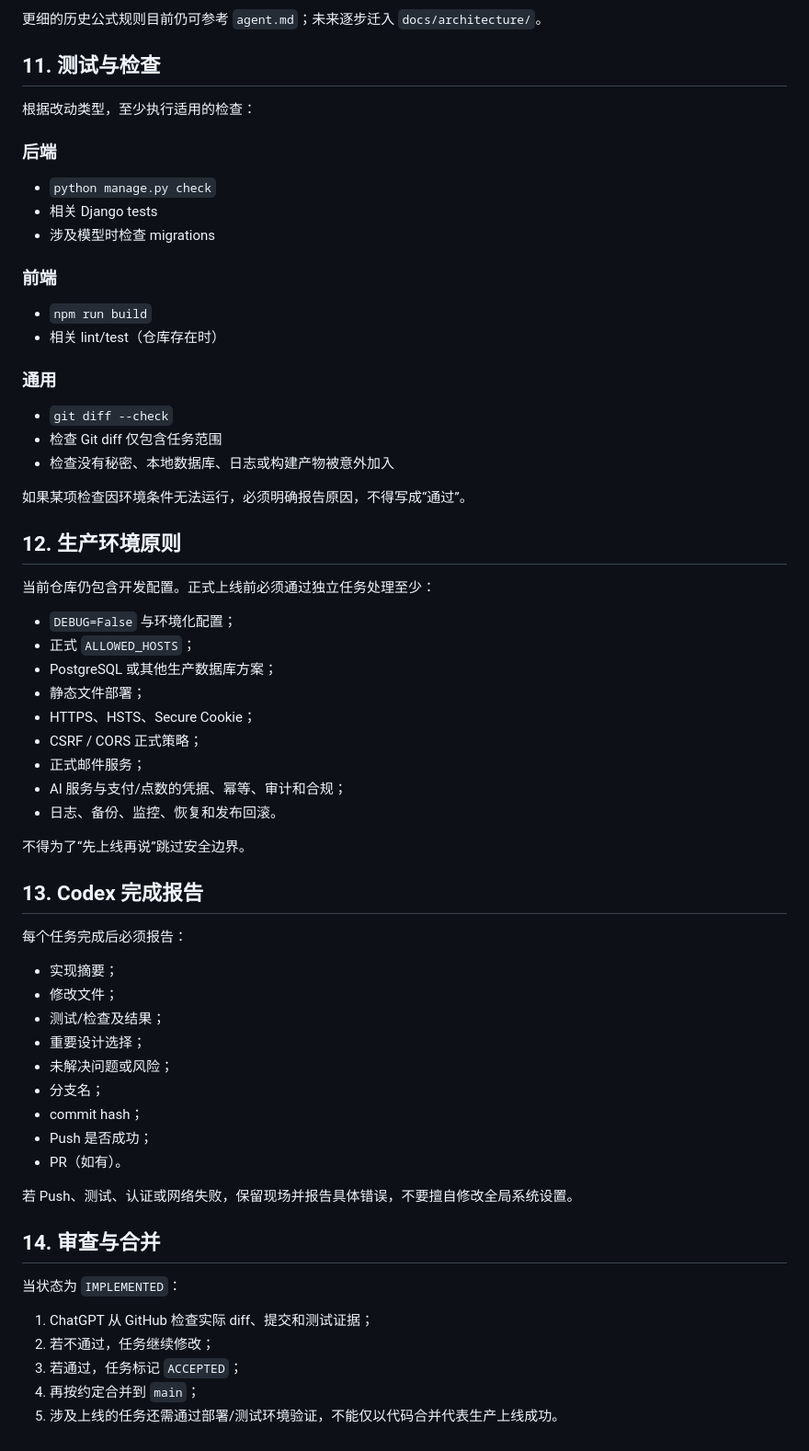
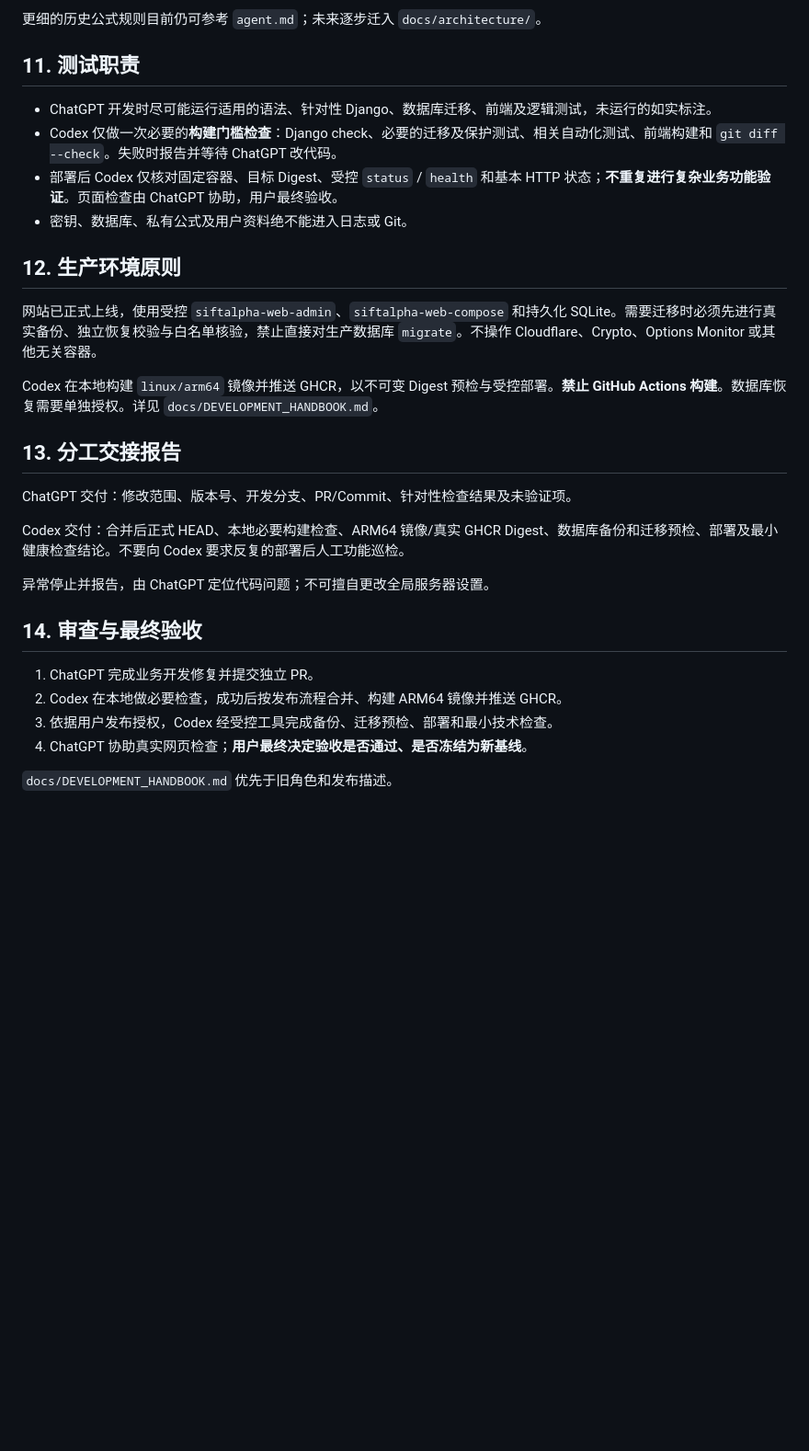
Before and after one commit to kuashan/huntalpha, a Markdown page: AGENTS.md, the part around one of its changes. Shown at 92% size. Rendered like a GitHub page; blank space fills up the shorter version.

Commit message:
docs(web): make agreed ChatGPT/Codex/user roles authoritative in AGENTS

```diff
--- a/AGENTS.md
+++ b/AGENTS.md
@@ -138,67 +121,32 @@ python manage.py backup_local_db
 
 更细的历史公式规则目前仍可参考 `agent.md`；未来逐步迁入 `docs/architecture/`。
 
-## 11. 测试与检查
+## 11. 测试职责
 
-根据改动类型，至少执行适用的检查：
-
-### 后端
-
-- `python manage.py check`
-- 相关 Django tests
-- 涉及模型时检查 migrations
-
-### 前端
-
-- `npm run build`
-- 相关 lint/test（仓库存在时）
-
-### 通用
-
-- `git diff --check`
-- 检查 Git diff 仅包含任务范围
-- 检查没有秘密、本地数据库、日志或构建产物被意外加入
-
-如果某项检查因环境条件无法运行，必须明确报告原因，不得写成“通过”。
+- ChatGPT 开发时尽可能运行适用的语法、针对性 Django、数据库迁移、前端及逻辑测试，未运行的如实标注。
+- Codex 仅做一次必要的**构建门槛检查**：Django check、必要的迁移及保护测试、相关自动化测试、前端构建和 `git diff --check`。失败时报告并等待 ChatGPT 改代码。
+- 部署后 Codex 仅核对固定容器、目标 Digest、受控 `status` / `health` 和基本 HTTP 状态；**不重复进行复杂业务功能验证**。页面检查由 ChatGPT 协助，用户最终验收。
+- 密钥、数据库、私有公式及用户资料绝不能进入日志或 Git。
 
 ## 12. 生产环境原则
 
-当前仓库仍包含开发配置。正式上线前必须通过独立任务处理至少：
+网站已正式上线，使用受控 `siftalpha-web-admin`、`siftalpha-web-compose` 和持久化 SQLite。需要迁移时必须先进行真实备份、独立恢复校验与白名单核验，禁止直接对生产数据库 `migrate`。不操作 Cloudflare、Crypto、Options Monitor 或其他无关容器。
 
-- `DEBUG=False` 与环境化配置；
-- 正式 `ALLOWED_HOSTS`；
-- PostgreSQL 或其他生产数据库方案；
-- 静态文件部署；
-- HTTPS、HSTS、Secure Cookie；
-- CSRF / CORS 正式策略；
-- 正式邮件服务；
-- AI 服务与支付/点数的凭据、幂等、审计和合规；
-- 日志、备份、监控、恢复和发布回滚。
+Codex 在本地构建 `linux/arm64` 镜像并推送 GHCR，以不可变 Digest 预检与受控部署。**禁止 GitHub Actions 构建**。数据库恢复需要单独授权。详见 `docs/DEVELOPMENT_HANDBOOK.md`。
 
-不得为了“先上线再说”跳过安全边界。
+## 13. 分工交接报告
 
-## 13. Codex 完成报告
+ChatGPT 交付：修改范围、版本号、开发分支、PR/Commit、针对性检查结果及未验证项。
 
-每个任务完成后必须报告：
+Codex 交付：合并后正式 HEAD、本地必要构建检查、ARM64 镜像/真实 GHCR Digest、数据库备份和迁移预检、部署及最小健康检查结论。不要向 Codex 要求反复的部署后人工功能巡检。
 
-- 实现摘要；
-- 修改文件；
-- 测试/检查及结果；
-- 重要设计选择；
-- 未解决问题或风险；
-- 分支名；
-- commit hash；
-- Push 是否成功；
-- PR（如有）。
+异常停止并报告，由 ChatGPT 定位代码问题；不可擅自更改全局服务器设置。
 
-若 Push、测试、认证或网络失败，保留现场并报告具体错误，不要擅自修改全局系统设置。
+## 14. 审查与最终验收
 
-## 14. 审查与合并
+1. ChatGPT 完成业务开发修复并提交独立 PR。
+2. Codex 在本地做必要检查，成功后按发布流程合并、构建 ARM64 镜像并推送 GHCR。
+3. 依据用户发布授权，Codex 经受控工具完成备份、迁移预检、部署和最小技术检查。
+4. ChatGPT 协助真实网页检查；**用户最终决定验收是否通过、是否冻结为新基线**。
 
-当状态为 `IMPLEMENTED`：
-
-1. ChatGPT 从 GitHub 检查实际 diff、提交和测试证据；
-2. 若不通过，任务继续修改；
-3. 若通过，任务标记 `ACCEPTED`；
-4. 再按约定合并到 `main`；
-5. 涉及上线的任务还需通过部署/测试环境验证，不能仅以代码合并代表生产上线成功。
+`docs/DEVELOPMENT_HANDBOOK.md` 优先于旧角色和发布描述。
```
Also changed, not shown: other parts of AGENTS.md (+22 -39 lines).
